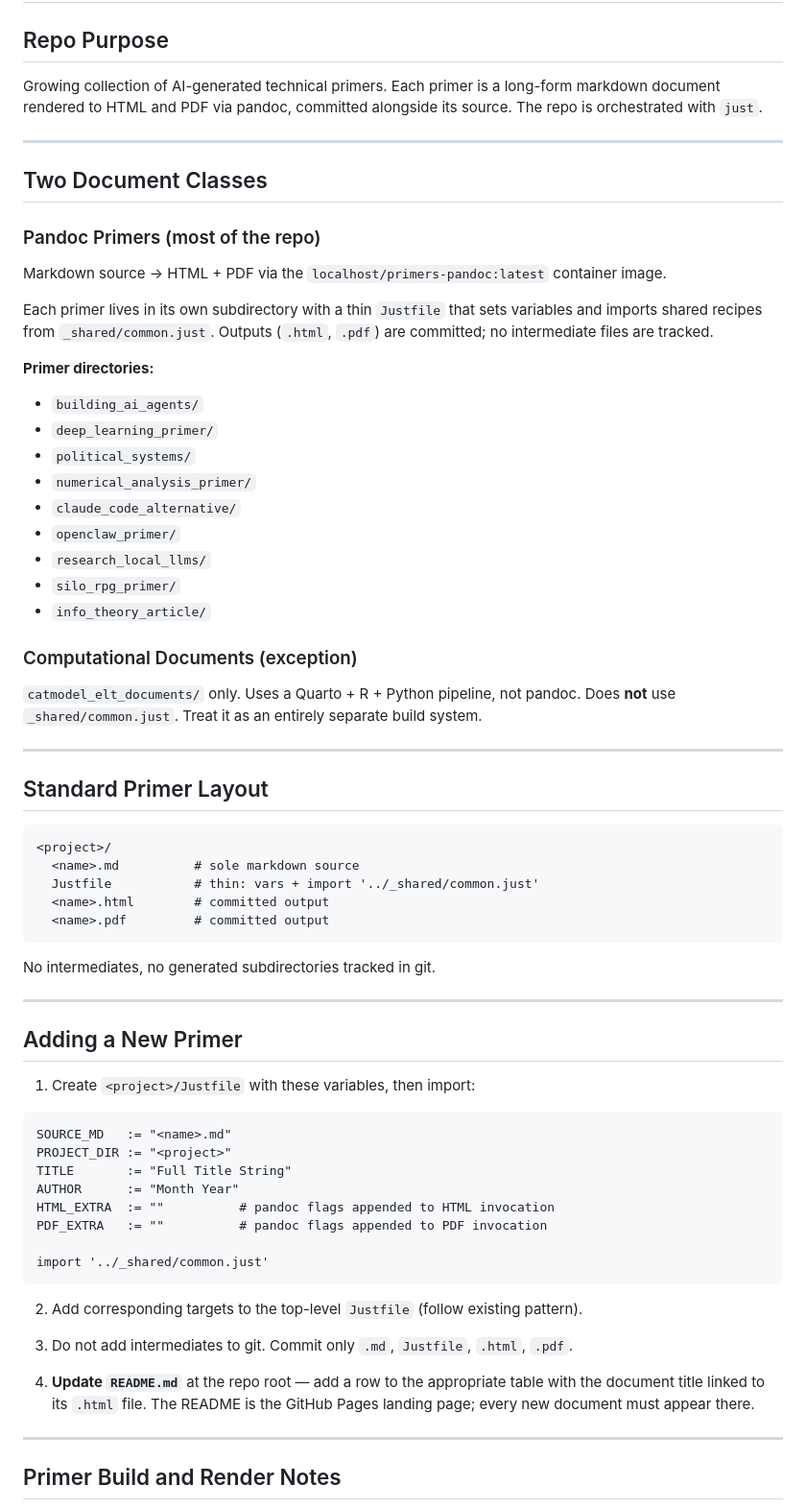
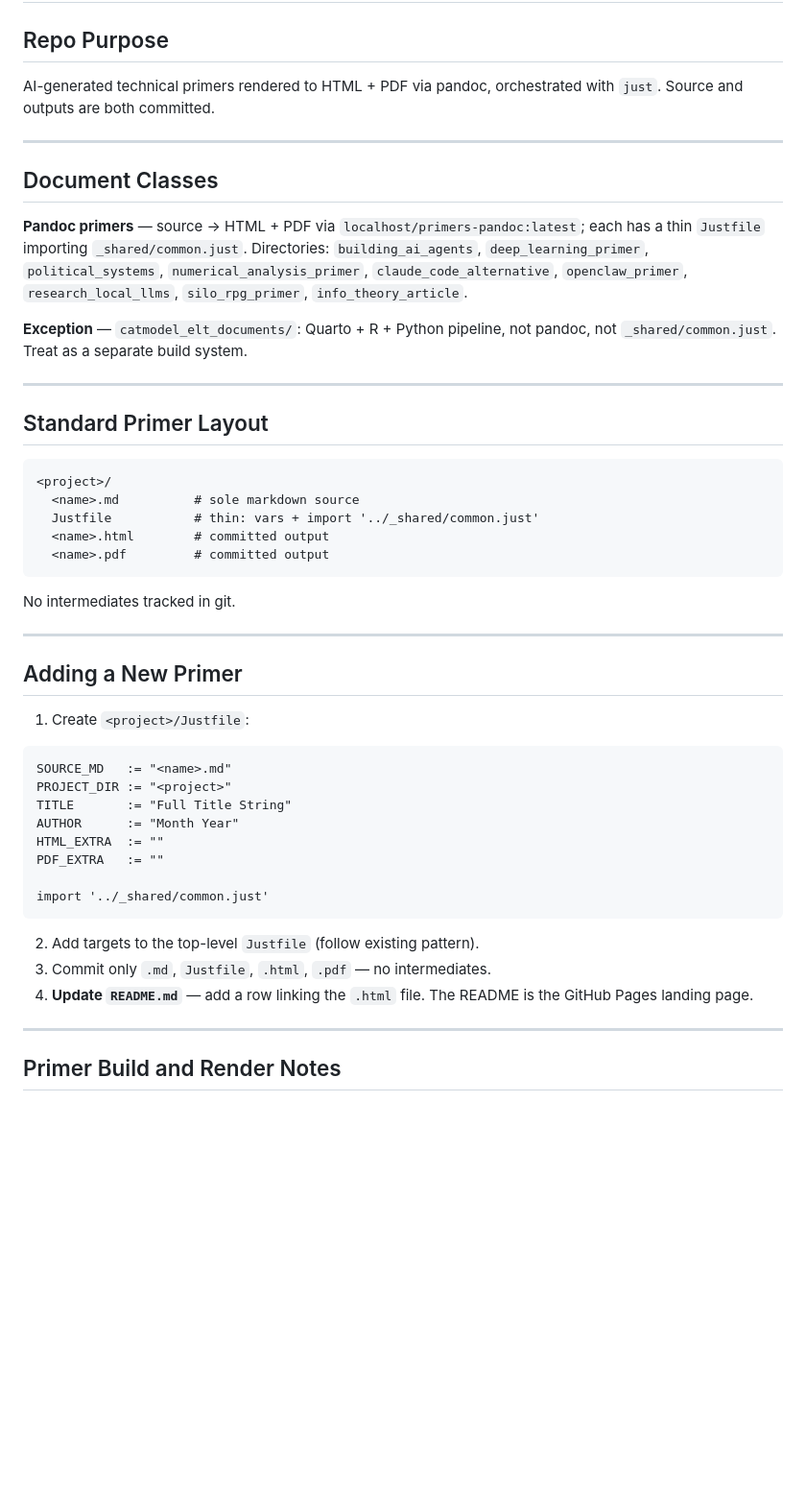
Before and after one commit to kaybenleroll/ai_assisted_research, a Markdown page: CLAUDE.md, the part around one of its changes. Shown at 96% size. GitHub-like rendering; blank space fills up the shorter version.

````diff
--- a/CLAUDE.md
+++ b/CLAUDE.md
@@ -2,32 +2,15 @@
 
 ## Repo Purpose
 
-Growing collection of AI-generated technical primers. Each primer is a long-form markdown document rendered to HTML and PDF via pandoc, committed alongside its source. The repo is orchestrated with `just`.
+AI-generated technical primers rendered to HTML + PDF via pandoc, orchestrated with `just`. Source and outputs are both committed.
 
 ---
 
-## Two Document Classes
+## Document Classes
 
-### Pandoc Primers (most of the repo)
+**Pandoc primers** — source → HTML + PDF via `localhost/primers-pandoc:latest`; each has a thin `Justfile` importing `_shared/common.just`. Directories: `building_ai_agents`, `deep_learning_primer`, `political_systems`, `numerical_analysis_primer`, `claude_code_alternative`, `openclaw_primer`, `research_local_llms`, `silo_rpg_primer`, `info_theory_article`.
 
-Markdown source → HTML + PDF via the `localhost/primers-pandoc:latest` container image.
-
-Each primer lives in its own subdirectory with a thin `Justfile` that sets variables and imports shared recipes from `_shared/common.just`. Outputs (`.html`, `.pdf`) are committed; no intermediate files are tracked.
-
-**Primer directories:**
-- `building_ai_agents/`
-- `deep_learning_primer/`
-- `political_systems/`
-- `numerical_analysis_primer/`
-- `claude_code_alternative/`
-- `openclaw_primer/`
-- `research_local_llms/`
-- `silo_rpg_primer/`
-- `info_theory_article/`
-
-### Computational Documents (exception)
-
-`catmodel_elt_documents/` only. Uses a Quarto + R + Python pipeline, not pandoc. Does **not** use `_shared/common.just`. Treat it as an entirely separate build system.
+**Exception** — `catmodel_elt_documents/`: Quarto + R + Python pipeline, not pandoc, not `_shared/common.just`. Treat as a separate build system.
 
 ---
 
@@ -41,30 +24,28 @@ Each primer lives in its own subdirectory with a thin `Justfile` that sets varia
   <name>.pdf         # committed output
 ```
 
-No intermediates, no generated subdirectories tracked in git.
+No intermediates tracked in git.
 
 ---
 
 ## Adding a New Primer
 
-1. Create `<project>/Justfile` with these variables, then import:
+1. Create `<project>/Justfile`:
 
 ```just
 SOURCE_MD   := "<name>.md"
 PROJECT_DIR := "<project>"
 TITLE       := "Full Title String"
 AUTHOR      := "Month Year"
-HTML_EXTRA  := ""          # pandoc flags appended to HTML invocation
-PDF_EXTRA   := ""          # pandoc flags appended to PDF invocation
+HTML_EXTRA  := ""
+PDF_EXTRA   := ""
 
 import '../_shared/common.just'
 ```
 
-2. Add corresponding targets to the top-level `Justfile` (follow existing pattern).
-
-3. Do not add intermediates to git. Commit only `.md`, `Justfile`, `.html`, `.pdf`.
-
-4. **Update `README.md`** at the repo root — add a row to the appropriate table with the document title linked to its `.html` file. The README is the GitHub Pages landing page; every new document must appear there.
+2. Add targets to the top-level `Justfile` (follow existing pattern).
+3. Commit only `.md`, `Justfile`, `.html`, `.pdf` — no intermediates.
+4. **Update `README.md`** — add a row linking the `.html` file. The README is the GitHub Pages landing page.
 
 ---
 
````
Also changed, not shown: other parts of CLAUDE.md (+15 -17 lines), STYLE_GUIDE.md (+1 -3 lines).
